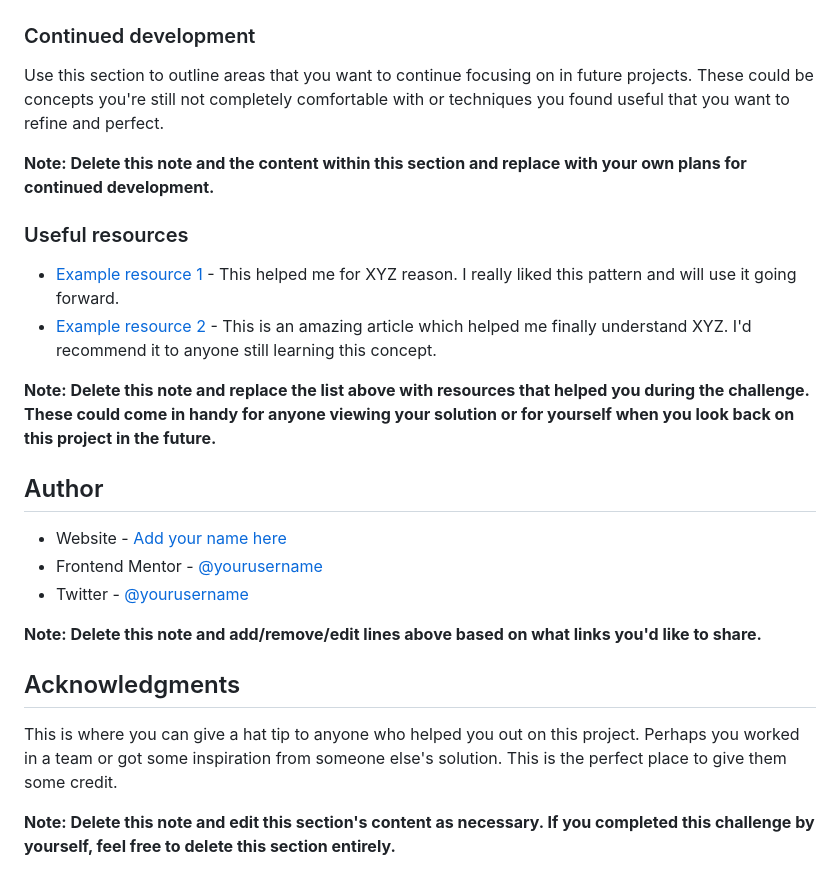
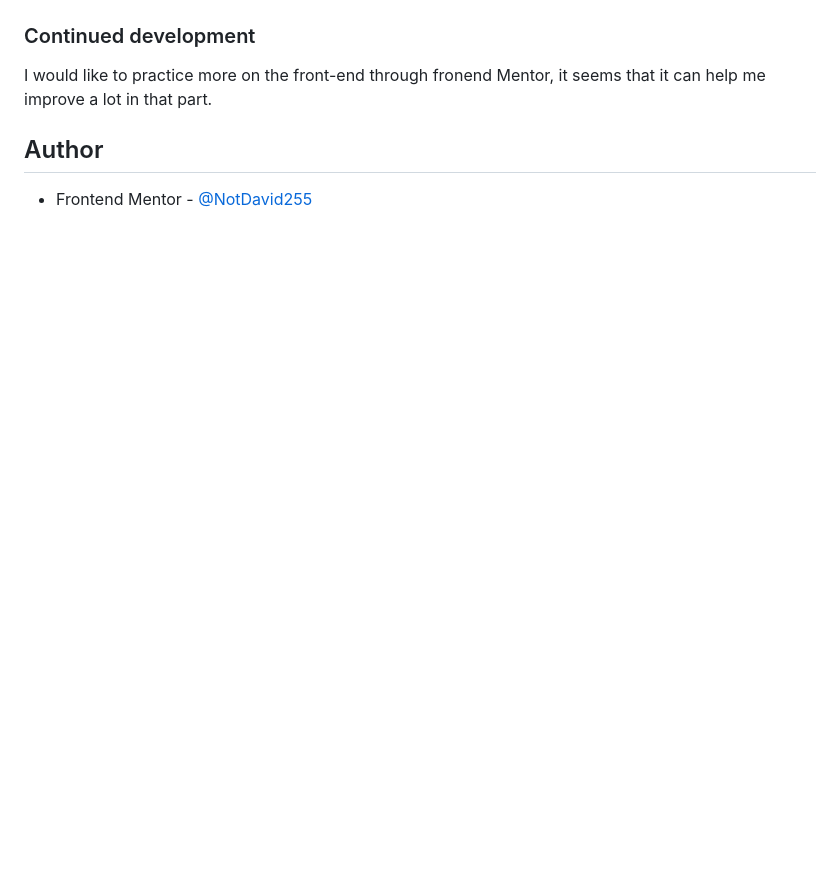
Before and after one commit to NotDavid255/qrCodeComponent, a Markdown page: README-template.md, the part around the change printed below. Rendered like a GitHub page; blank space fills up the shorter version.

```diff
--- a/README-template.md
+++ b/README-template.md
@@ -77,27 +40,8 @@ If you want more help with writing markdown, we'd recommend checking out [The Ma
 
 ### Continued development
 
-Use this section to outline areas that you want to continue focusing on in future projects. These could be concepts you're still not completely comfortable with or techniques you found useful that you want to refine and perfect.
-
-**Note: Delete this note and the content within this section and replace with your own plans for continued development.**
-
-### Useful resources
-
-- [Example resource 1](https://www.example.com) - This helped me for XYZ reason. I really liked this pattern and will use it going forward.
-- [Example resource 2](https://www.example.com) - This is an amazing article which helped me finally understand XYZ. I'd recommend it to anyone still learning this concept.
-
-**Note: Delete this note and replace the list above with resources that helped you during the challenge. These could come in handy for anyone viewing your solution or for yourself when you look back on this project in the future.**
+I would like to practice more on the front-end through fronend Mentor, it seems that it can help me improve a lot in that part.
 
 ## Author
 
-- Website - [Add your name here](https://www.your-site.com)
-- Frontend Mentor - [@yourusername](https://www.frontendmentor.io/profile/yourusername)
-- Twitter - [@yourusername](https://www.twitter.com/yourusername)
-
-**Note: Delete this note and add/remove/edit lines above based on what links you'd like to share.**
-
-## Acknowledgments
-
-This is where you can give a hat tip to anyone who helped you out on this project. Perhaps you worked in a team or got some inspiration from someone else's solution. This is the perfect place to give them some credit.
-
-**Note: Delete this note and edit this section's content as necessary. If you completed this challenge by yourself, feel free to delete this section entirely.**
+- Frontend Mentor - [@NotDavid255](https://www.frontendmentor.io/profile/NotDavid255)
```
Also changed, not shown: other parts of README-template.md (+3 -40 lines), screenshot.jpg (added).
